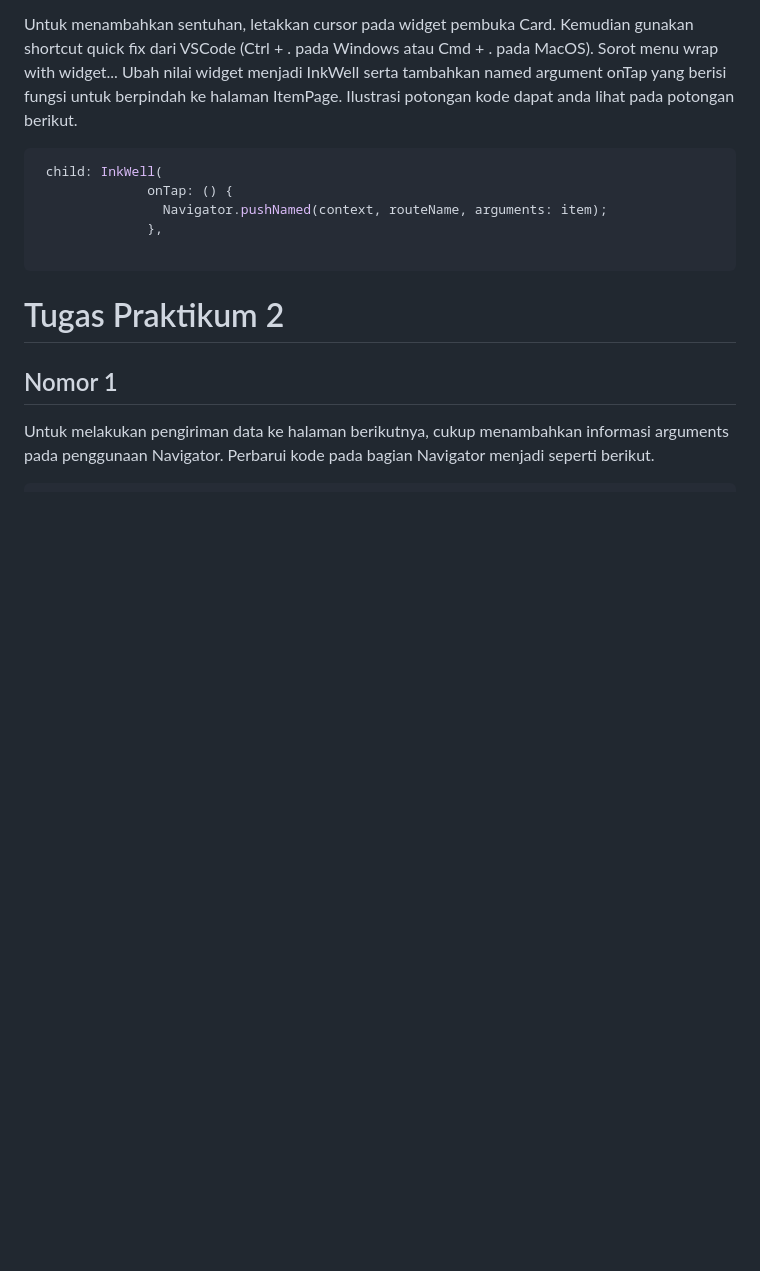
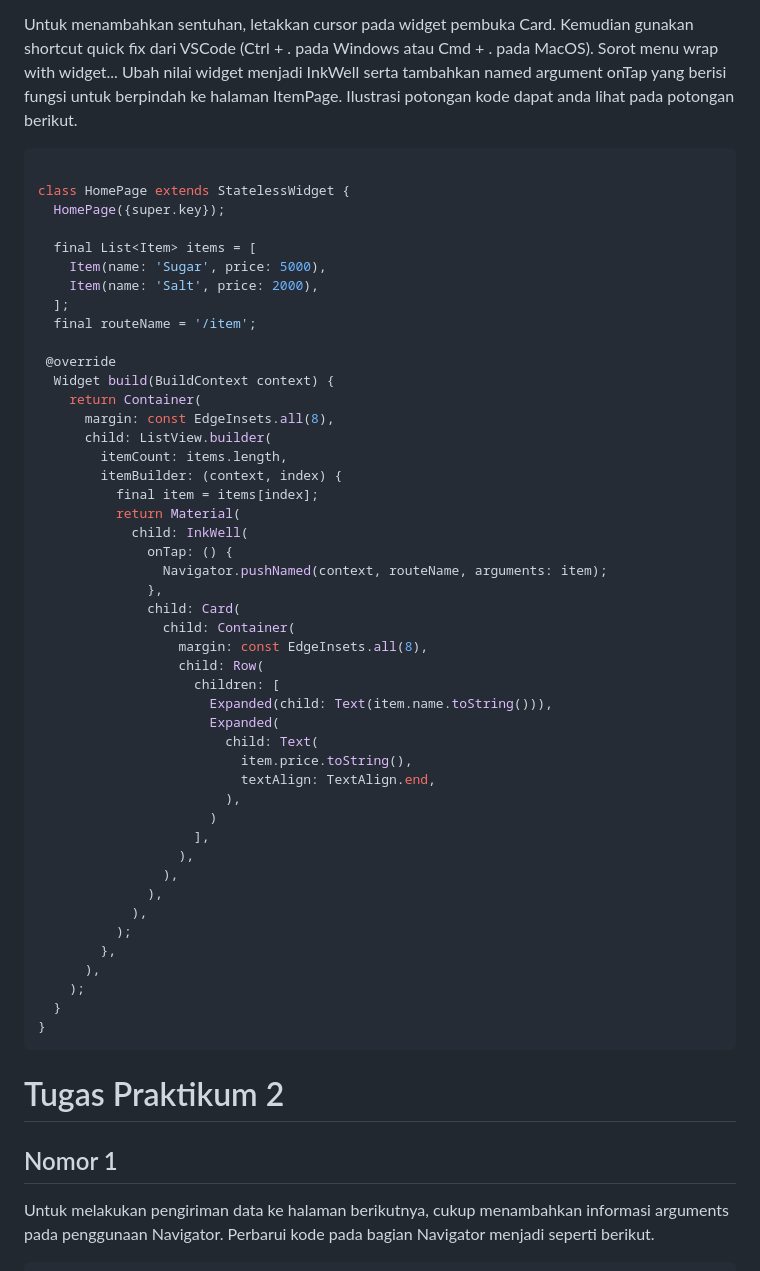
Before and after one commit to Ziedny28/2141720117-mobile-2023, a Markdown page: week-08/docs/readme.md, the part around one of its changes. Rendered like a GitHub page; blank space fills up the shorter version.

````diff
--- a/week-08/docs/readme.md
+++ b/week-08/docs/readme.md
@@ -120,11 +124,52 @@ Item pada ListView saat ini ketika ditekan masih belum memberikan aksi tertentu.
 Untuk menambahkan sentuhan, letakkan cursor pada widget pembuka Card. Kemudian gunakan shortcut quick fix dari VSCode (Ctrl + . pada Windows atau Cmd + . pada MacOS). Sorot menu wrap with widget... Ubah nilai widget menjadi InkWell serta tambahkan named argument onTap yang berisi fungsi untuk berpindah ke halaman ItemPage. Ilustrasi potongan kode dapat anda lihat pada potongan berikut.
 
 ```dart
- child: InkWell(
+
+class HomePage extends StatelessWidget {
+  HomePage({super.key});
+
+  final List<Item> items = [
+    Item(name: 'Sugar', price: 5000),
+    Item(name: 'Salt', price: 2000),
+  ];
+  final routeName = '/item';
+
+ @override
+  Widget build(BuildContext context) {
+    return Container(
+      margin: const EdgeInsets.all(8),
+      child: ListView.builder(
+        itemCount: items.length,
+        itemBuilder: (context, index) {
+          final item = items[index];
+          return Material(
+            child: InkWell(
               onTap: () {
                 Navigator.pushNamed(context, routeName, arguments: item);
               },
-
+              child: Card(
+                child: Container(
+                  margin: const EdgeInsets.all(8),
+                  child: Row(
+                    children: [
+                      Expanded(child: Text(item.name.toString())),
+                      Expanded(
+                        child: Text(
+                          item.price.toString(),
+                          textAlign: TextAlign.end,
+                        ),
+                      )
+                    ],
+                  ),
+                ),
+              ),
+            ),
+          );
+        },
+      ),
+    );
+  }
+}
 ```
 
 # Tugas Praktikum 2
````
Also changed, not shown: other parts of week-08/docs/readme.md (+57 -2 lines).
